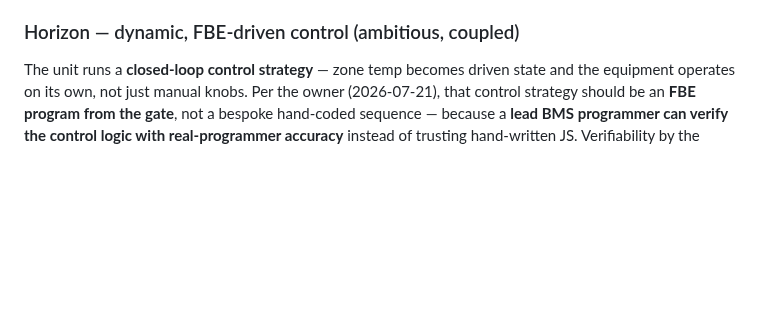
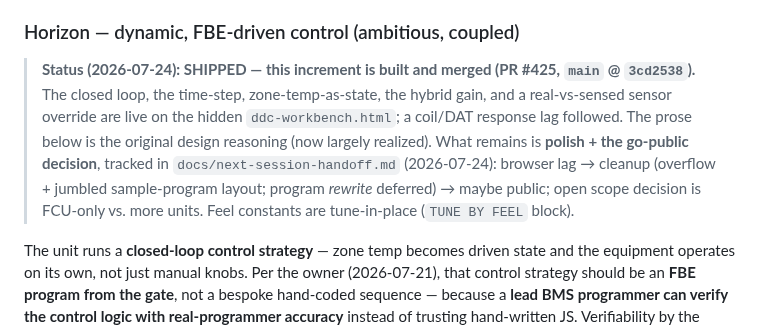
Before and after one commit to EWH2000/controlsfreak.dev, a Markdown page: docs/air-side-sim.md, the part around the change. Rendered like a GitHub page; blank space fills up the shorter version.

```diff
--- a/docs/air-side-sim.md
+++ b/docs/air-side-sim.md
@@ -113,6 +113,17 @@ tiles** · short **fan-heat/calibration callout** · **improved fan animation**
   the AHU" and the hub's "show different units."
 
 ### Horizon — dynamic, FBE-driven control (ambitious, coupled)
+
+> **Status (2026-07-24): SHIPPED — this increment is built and merged (PR #425,
+> `main` @ `3cd2538`).** The closed loop, the time-step, zone-temp-as-state, the
+> hybrid gain, and a real-vs-sensed sensor override are live on the hidden
+> `ddc-workbench.html`; a coil/DAT response lag followed. The prose below is the
+> original design reasoning (now largely realized). What remains is **polish +
+> the go-public decision**, tracked in `docs/next-session-handoff.md` (2026-07-24):
+> browser lag → cleanup (overflow + jumbled sample-program layout; program
+> *rewrite* deferred) → maybe public; open scope decision is FCU-only vs. more
+> units. Feel constants are tune-in-place (`TUNE BY FEEL` block).
+
 The unit runs a **closed-loop control strategy** — zone temp becomes driven
 state and the equipment operates on its own, not just manual knobs. Per the owner
 (2026-07-21), that control strategy should be an **FBE program from the gate**,
```
Also changed, not shown: docs/next-session-handoff.md (+148 -157 lines).
